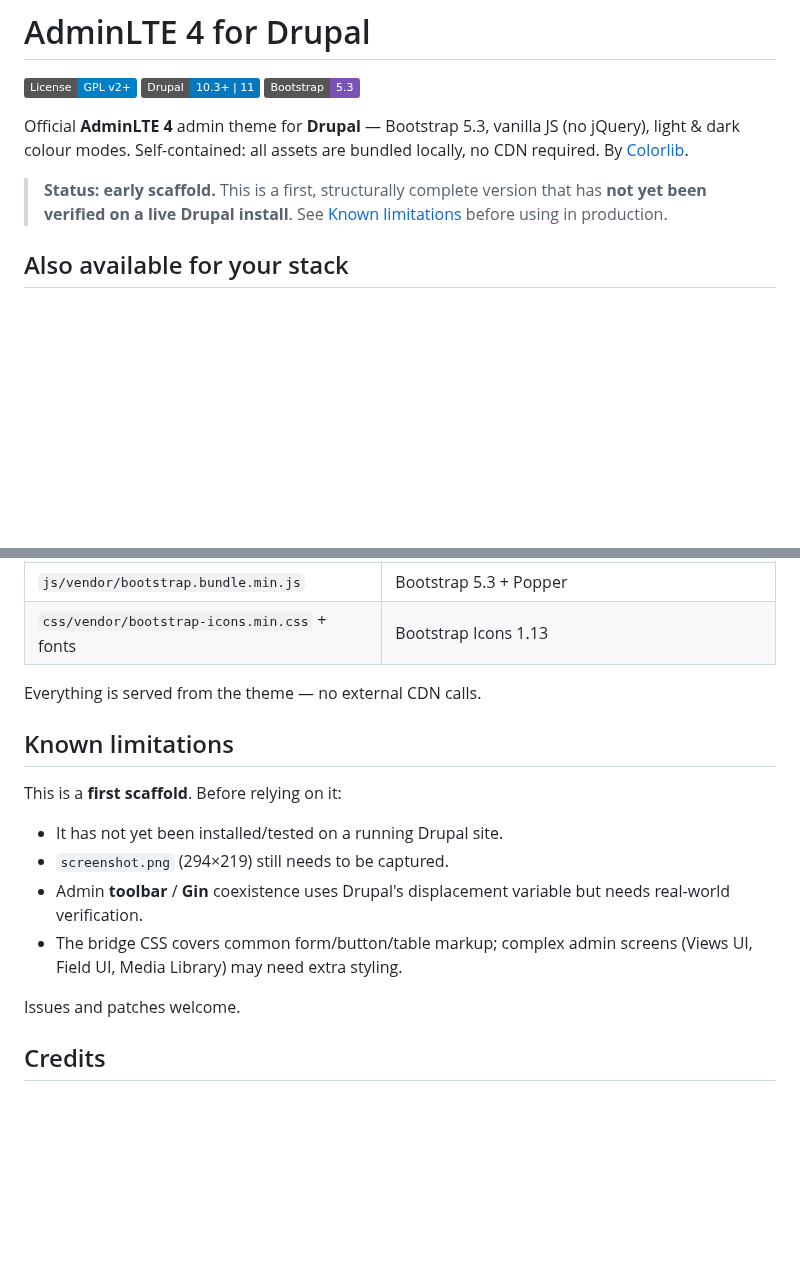
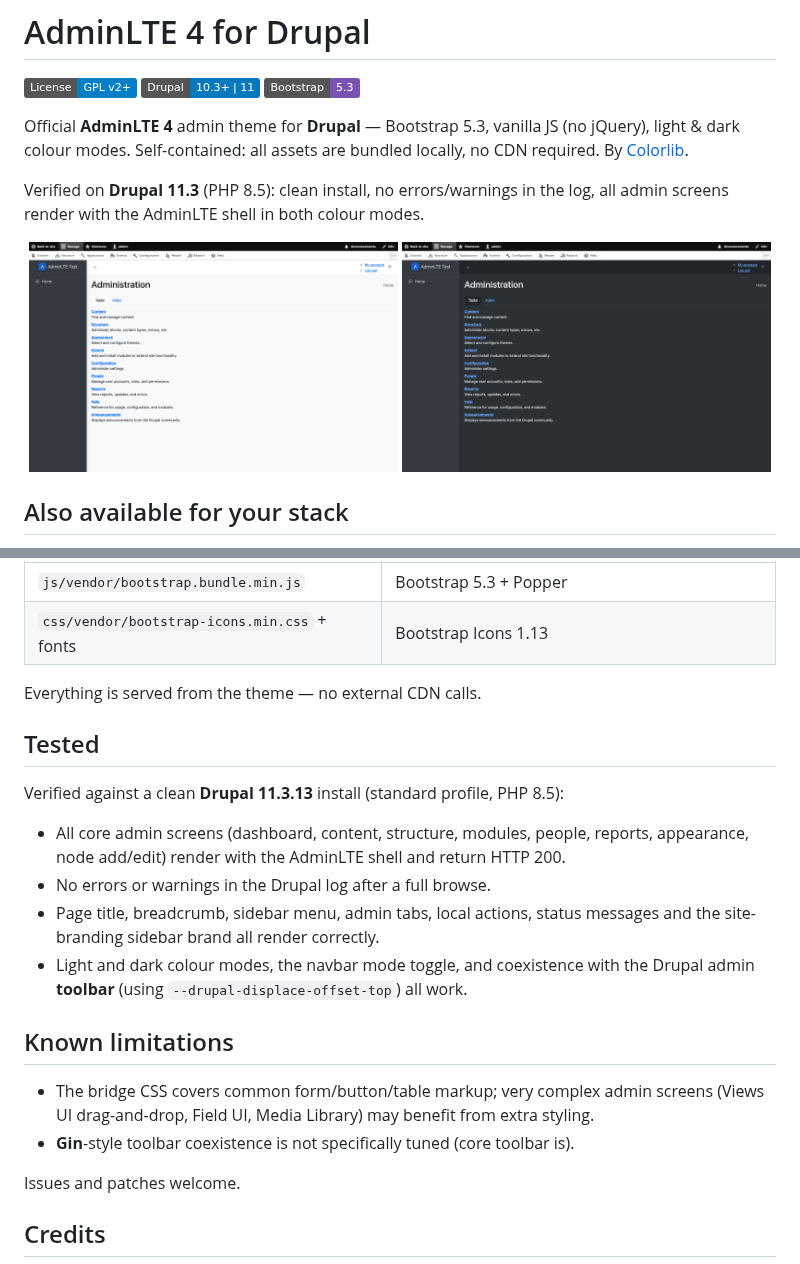
Before and after one commit to ColorlibHQ/adminlte-drupal, a Markdown page: README.md, 2 parts joined by grey strips. GitHub-like rendering; pictures changed too: docs/screenshots/dashboard-dark.png (added), docs/screenshots/dashboard-light.png (added); badges without logos; blank space fills up the shorter version.

```diff
--- a/README.md
+++ b/README.md
@@ -8,9 +8,13 @@ Official **AdminLTE 4** admin theme for **Drupal** — Bootstrap 5.3, vanilla JS
 (no jQuery), light & dark colour modes. Self-contained: all assets are bundled
 locally, no CDN required. By [Colorlib](https://colorlib.com).
 
-> **Status: early scaffold.** This is a first, structurally complete version that
-> has **not yet been verified on a live Drupal install**. See
-> [Known limitations](#known-limitations) before using in production.
+Verified on **Drupal 11.3** (PHP 8.5): clean install, no errors/warnings in the
+log, all admin screens render with the AdminLTE shell in both colour modes.
+
+<p align="center">
+  <img alt="AdminLTE 4 for Drupal — admin, light theme" src="docs/screenshots/dashboard-light.png" width="49%">
+  <img alt="AdminLTE 4 for Drupal — admin, dark theme" src="docs/screenshots/dashboard-dark.png" width="49%">
+</p>
 
 ## Also available for your stack
 
@@ -89,16 +93,24 @@ At `/admin/appearance/settings/adminlte`:
 
 Everything is served from the theme — no external CDN calls.
 
+## Tested
+
+Verified against a clean **Drupal 11.3.13** install (standard profile, PHP 8.5):
+
+- All core admin screens (dashboard, content, structure, modules, people, reports,
+  appearance, node add/edit) render with the AdminLTE shell and return HTTP 200.
+- No errors or warnings in the Drupal log after a full browse.
+- Page title, breadcrumb, sidebar menu, admin tabs, local actions, status messages
+  and the site-branding sidebar brand all render correctly.
+- Light and dark colour modes, the navbar mode toggle, and coexistence with the
+  Drupal admin **toolbar** (using `--drupal-displace-offset-top`) all work.
+
 ## Known limitations
 
-This is a **first scaffold**. Before relying on it:
-
-- It has not yet been installed/tested on a running Drupal site.
-- `screenshot.png` (294×219) still needs to be captured.
-- Admin **toolbar** / **Gin** coexistence uses Drupal's displacement variable but
-  needs real-world verification.
-- The bridge CSS covers common form/button/table markup; complex admin screens
-  (Views UI, Field UI, Media Library) may need extra styling.
+- The bridge CSS covers common form/button/table markup; very complex admin
+  screens (Views UI drag-and-drop, Field UI, Media Library) may benefit from
+  extra styling.
+- **Gin**-style toolbar coexistence is not specifically tuned (core toolbar is).
 
 Issues and patches welcome.
 
```
Also changed, not shown: CHANGELOG.md (+15 -5 lines), docs/screenshots/content-list.png (added), screenshot.png (added), 1 other file.
